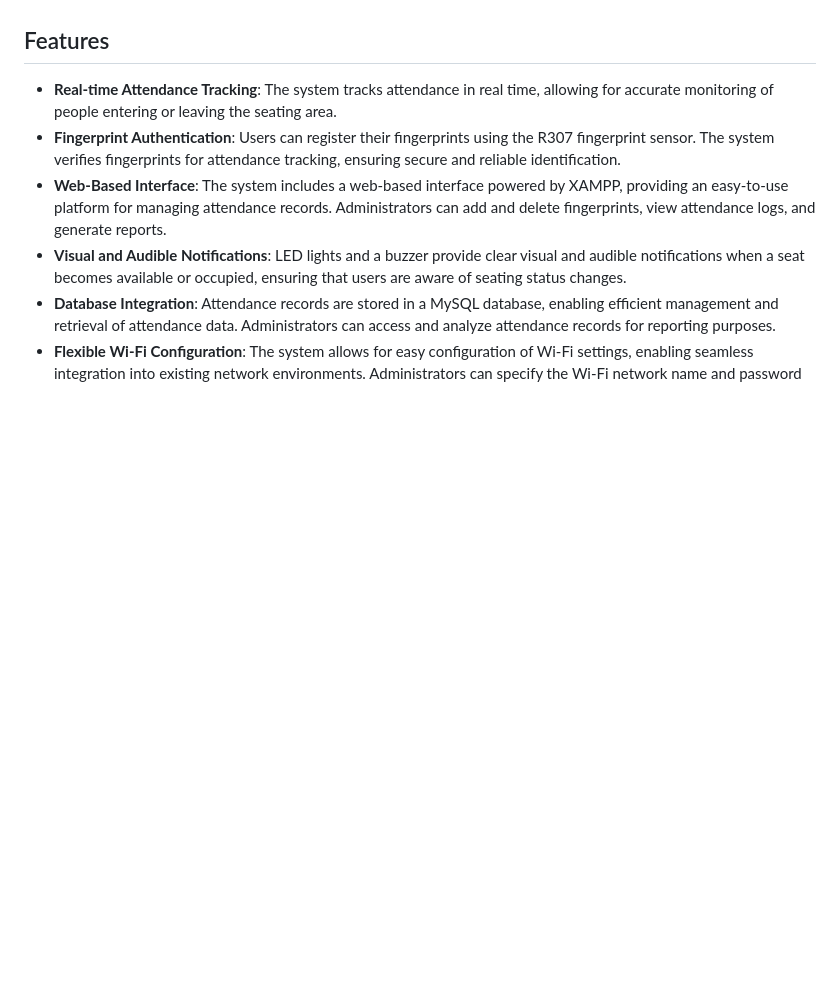
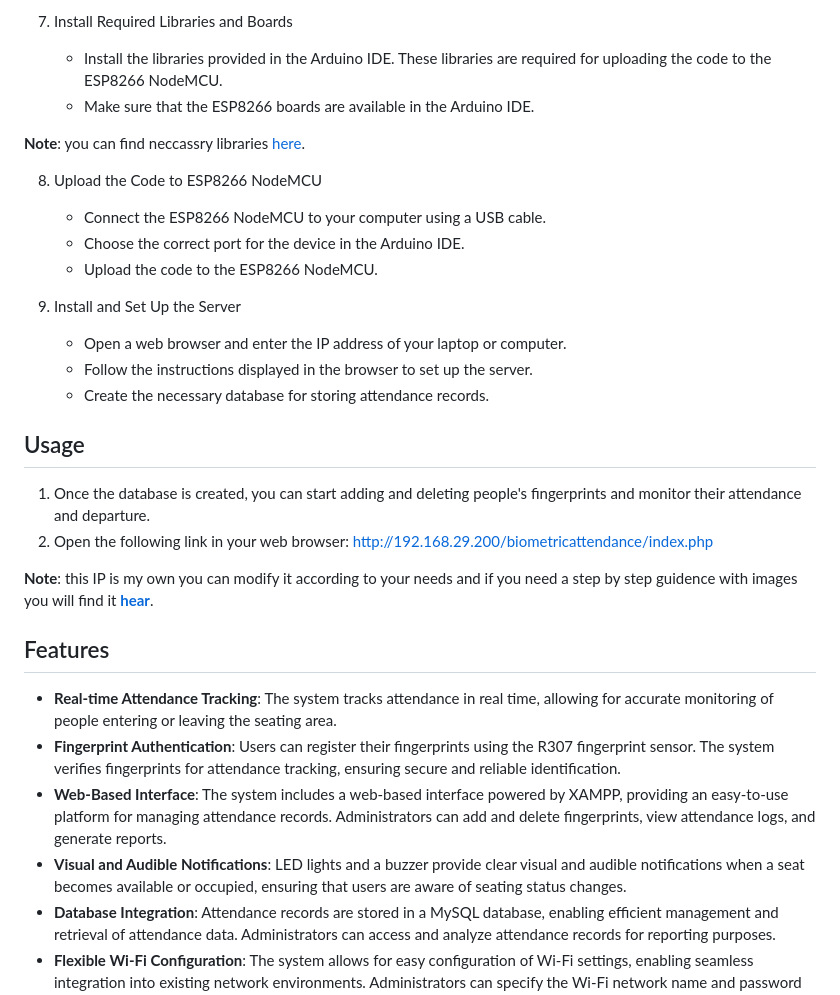
Before and after one commit to dineshkummarc/Biometric-Attendance-System, a Markdown page: README.md, the part around one of its changes. Rendered like a GitHub page; blank space fills up the shorter version.

```diff
--- a/README.md
+++ b/README.md
@@ -12,3 +57,28 @@ This project is a biometric attendance system that utilizes the R307 fingerprint
+7. Install Required Libraries and Boards
+
+	- Install the libraries provided in the Arduino IDE. These libraries are required for uploading the code to the ESP8266 NodeMCU.
+	- Make sure that the ESP8266 boards are available in the Arduino IDE.
+
+**Note**: you can find neccassry libraries [here](Libraries).
+
+8. Upload the Code to ESP8266 NodeMCU
+
+	- Connect the ESP8266 NodeMCU to your computer using a USB cable.
+	- Choose the correct port for the device in the Arduino IDE.
+	- Upload the code to the ESP8266 NodeMCU.
+
+9. Install and Set Up the Server
+
+	- Open a web browser and enter the IP address of your laptop or computer.
+	- Follow the instructions displayed in the browser to set up the server.
+	- Create the necessary database for storing attendance records.
+
+## Usage
+
+1. Once the database is created, you can start adding and deleting people's fingerprints and monitor their attendance and departure.
+2. Open the following link in your web browser: http://192.168.29.200/biometricattendance/index.php
+
+**Note**: this IP is my own you can modify it according to your needs and if you need a step by step guidence with images you will find it **[hear](Getting%20Started.pdf)**.
 
 ## Features
 
```
Also changed, not shown: other parts of README.md (+65 -59 lines).
